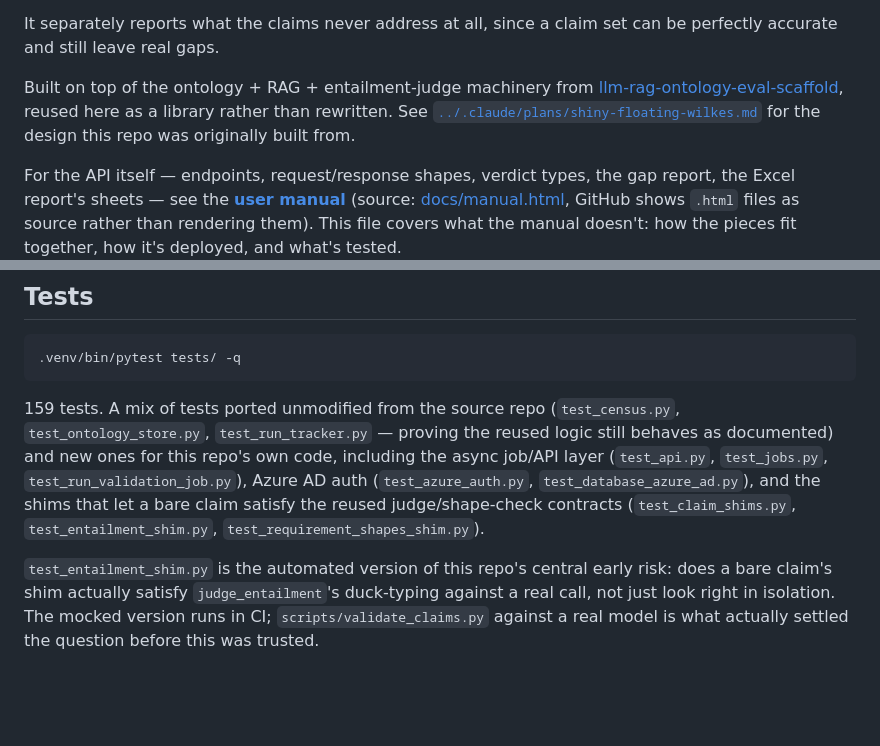
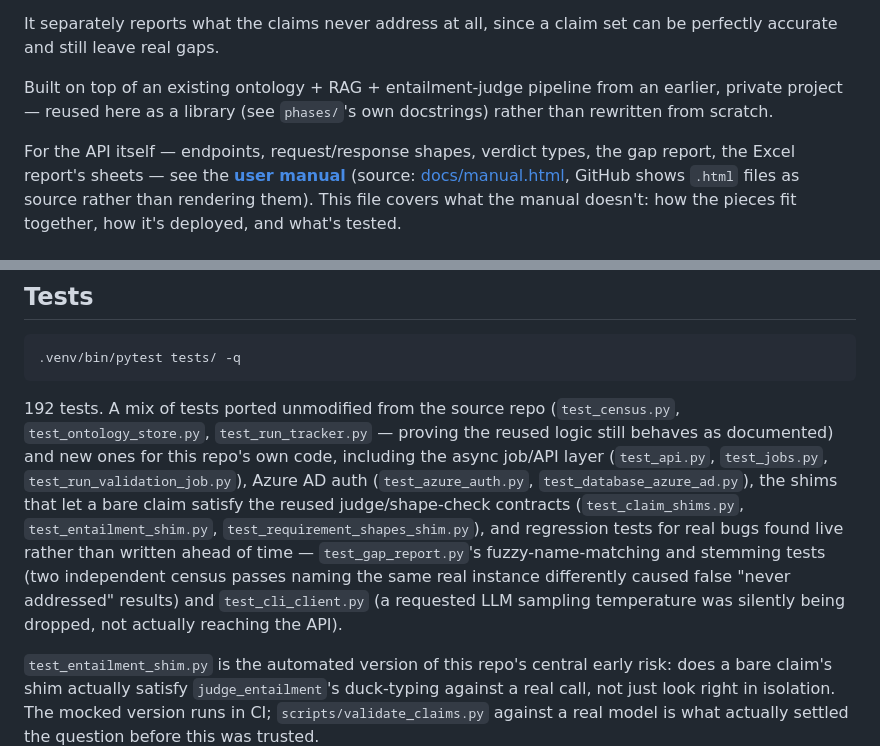
Before and after one commit to QA-AU/claim-validator, a Markdown page: README.md, 2 parts joined by grey strips. Drawn GitHub-style; blank space fills up the shorter version.

Commit message:
Fix two things a real public setup attempt found
- README.md linked to two things only accessible on the machine this
  was built on: a sibling repo (llm-rag-ontology-eval-scaffold) and a
  local Claude Code plan file (~/.claude/plans/...). Both were dead
  links to anyone who actually cloned this. Replaced with prose that
  states the same provenance without pointing anywhere unreachable.
- Test count was stale (159, actually 192 after this session's
  fixes) — updated, and named the two most recent regression-test
  additions (gap-report fuzzy-matching/stemming, the LLM temperature
  bug) alongside the existing examples.

Found by actually doing what a new user would: cloned the public repo
fresh into a clean directory, ran `pip install -e .` with nothing
pre-existing, ran the full test suite (192 passed) and the documented
scripts/validate_claims.py quickstart command against a real Anthropic
key (real verdicts, real reasons) — both worked without needing
anything not in the repo or its own docs.

````diff
--- a/README.md
+++ b/README.md
@@ -17,11 +17,9 @@ them up.
 It separately reports what the claims never address at all, since a
 claim set can be perfectly accurate and still leave real gaps.
 
-Built on top of the ontology + RAG + entailment-judge machinery from
-[llm-rag-ontology-eval-scaffold](../llm-rag-ontology-eval-scaffold), reused
-here as a library rather than rewritten. See
-[`../.claude/plans/shiny-floating-wilkes.md`](~/.claude/plans/shiny-floating-wilkes.md)
-for the design this repo was originally built from.
+Built on top of an existing ontology + RAG + entailment-judge pipeline
+from an earlier, private project — reused here as a library (see
+`phases/`'s own docstrings) rather than rewritten from scratch.
 
 For the API itself — endpoints, request/response shapes, verdict types,
 the gap report, the Excel report's sheets — see the
@@ -205,15 +203,21 @@ destructible by any one authenticated caller.
 .venv/bin/pytest tests/ -q
 ```
 
-159 tests. A mix of tests ported unmodified from the source repo
+192 tests. A mix of tests ported unmodified from the source repo
 (`test_census.py`, `test_ontology_store.py`, `test_run_tracker.py` —
 proving the reused logic still behaves as documented) and new ones for
 this repo's own code, including the async job/API layer
 (`test_api.py`, `test_jobs.py`, `test_run_validation_job.py`), Azure AD
-auth (`test_azure_auth.py`, `test_database_azure_ad.py`), and the shims
+auth (`test_azure_auth.py`, `test_database_azure_ad.py`), the shims
 that let a bare claim satisfy the reused judge/shape-check contracts
 (`test_claim_shims.py`, `test_entailment_shim.py`,
-`test_requirement_shapes_shim.py`).
+`test_requirement_shapes_shim.py`), and regression tests for real bugs
+found live rather than written ahead of time — `test_gap_report.py`'s
+fuzzy-name-matching and stemming tests (two independent census passes
+naming the same real instance differently caused false "never
+addressed" results) and `test_cli_client.py` (a requested LLM sampling
+temperature was silently being dropped, not actually reaching the
+API).
 
 `test_entailment_shim.py` is the automated version of this repo's central
 early risk: does a bare claim's shim actually satisfy `judge_entailment`'s
````
